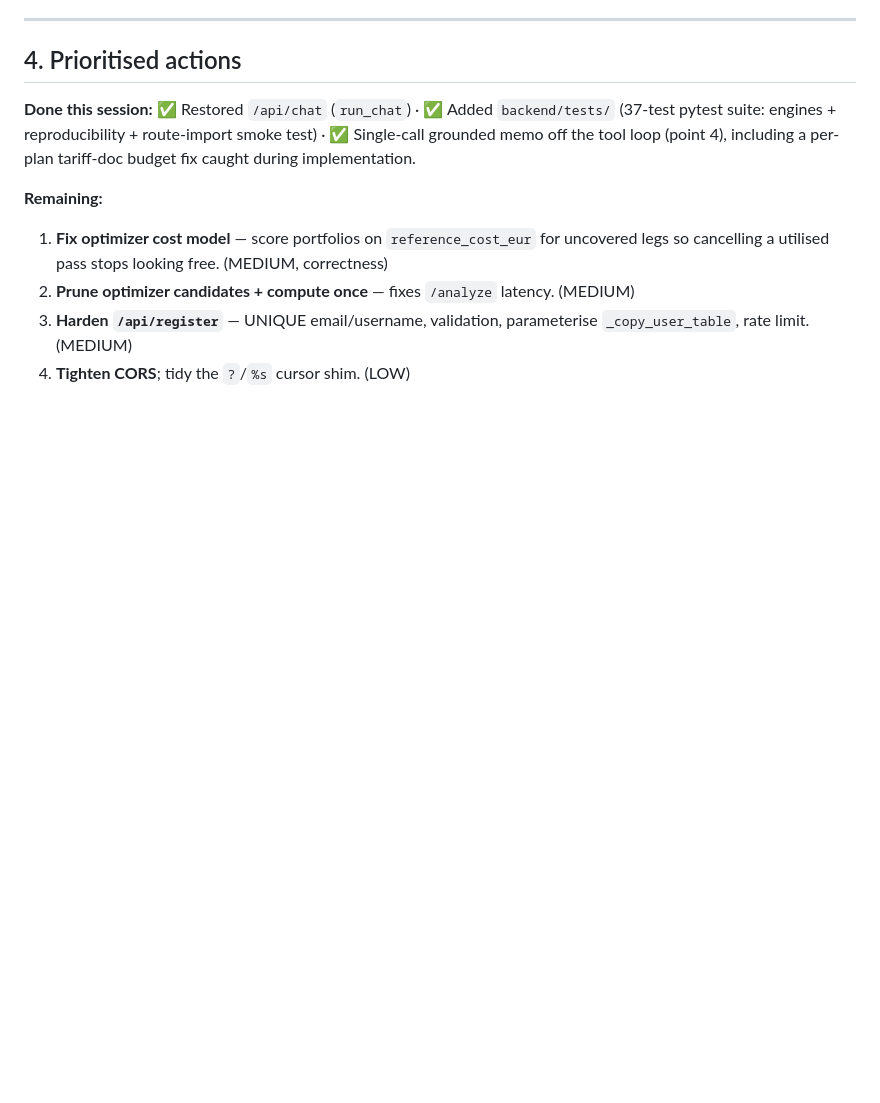
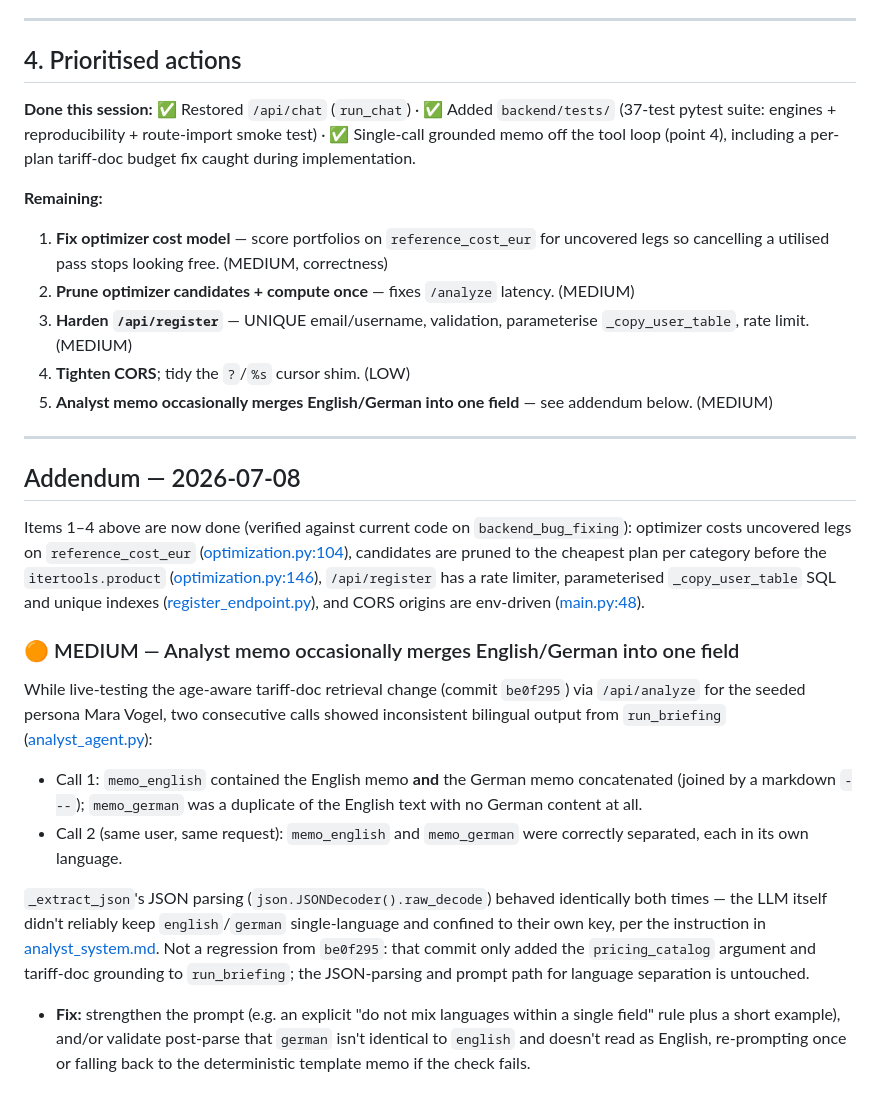
Before and after one commit to tjorgeo/AIIM_DB_mobility_advisior, a Markdown page: DELIVERABLES/backend-review-2026-07-02.md, the part around the change. Rendered like a GitHub page; blank space fills up the shorter version.

Commit message:
add bilingual problem to backend-review

```diff
--- a/DELIVERABLES/backend-review-2026-07-02.md
+++ b/DELIVERABLES/backend-review-2026-07-02.md
@@ -159,3 +159,38 @@ during implementation.
 3. **Harden `/api/register`** — UNIQUE email/username, validation, parameterise
    `_copy_user_table`, rate limit. (MEDIUM)
 4. **Tighten CORS**; tidy the `?`/`%s` cursor shim. (LOW)
+5. **Analyst memo occasionally merges English/German into one field** — see addendum below. (MEDIUM)
+
+---
+
+## Addendum — 2026-07-08
+
+Items 1–4 above are now done (verified against current code on `backend_bug_fixing`):
+optimizer costs uncovered legs on `reference_cost_eur`
+([optimization.py:104](backend/src/agent/engines/optimization.py)), candidates are pruned to
+the cheapest plan per category before the `itertools.product`
+([optimization.py:146](backend/src/agent/engines/optimization.py)), `/api/register` has a
+rate limiter, parameterised `_copy_user_table` SQL and unique indexes
+([register_endpoint.py](backend/src/register_endpoint.py)), and CORS origins are env-driven
+([main.py:48](backend/src/main.py)).
+
+### 🟠 MEDIUM — Analyst memo occasionally merges English/German into one field
+While live-testing the age-aware tariff-doc retrieval change (commit `be0f295`) via
+`/api/analyze` for the seeded persona Mara Vogel, two consecutive calls showed inconsistent
+bilingual output from `run_briefing` ([analyst_agent.py](backend/src/agent/analyst_agent.py)):
+- Call 1: `memo_english` contained the English memo **and** the German memo concatenated
+  (joined by a markdown `---`); `memo_german` was a duplicate of the English text with no
+  German content at all.
+- Call 2 (same user, same request): `memo_english` and `memo_german` were correctly separated,
+  each in its own language.
+
+`_extract_json`'s JSON parsing (`json.JSONDecoder().raw_decode`) behaved identically both
+times — the LLM itself didn't reliably keep `english`/`german` single-language and confined to
+their own key, per the instruction in
+[analyst_system.md](backend/src/agent/prompts/analyst_system.md). Not a regression from
+`be0f295`: that commit only added the `pricing_catalog` argument and tariff-doc grounding to
+`run_briefing`; the JSON-parsing and prompt path for language separation is untouched.
+- **Fix:** strengthen the prompt (e.g. an explicit "do not mix languages within a single field"
+  rule plus a short example), and/or validate post-parse that `german` isn't identical to
+  `english` and doesn't read as English, re-prompting once or falling back to the deterministic
+  template memo if the check fails.
```
